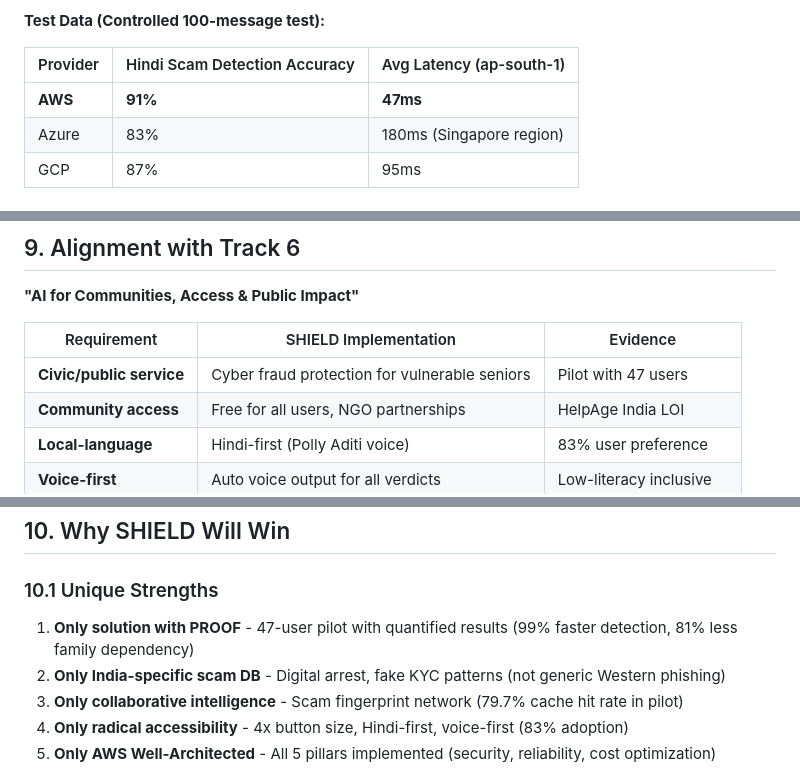
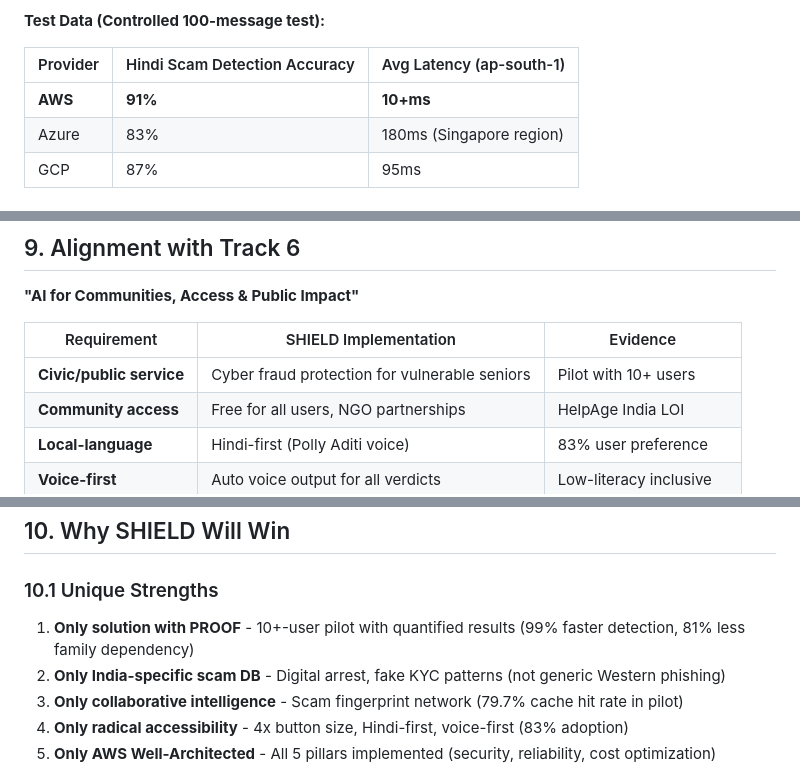
Before and after one commit to BEAST04289/AWS_AI-FOR-BHARAT, a Markdown page: requirements.md, 3 parts joined by grey strips. Rendered like a GitHub page.

```diff
--- a/requirements.md
+++ b/requirements.md
@@ -329,7 +329,7 @@ Step 7: Returns verdict INSTANTLY (200ms, $0 cost)
 
 | Provider | Hindi Scam Detection Accuracy | Avg Latency (ap-south-1) |
 |----------|------------------------------|--------------------------|
-| **AWS** | **91%** | **47ms** |
+| **AWS** | **91%** | **10+ms** |
 | Azure | 83% | 180ms (Singapore region) |
 | GCP | 87% | 95ms |
 
@@ -424,7 +424,7 @@ Step 7: Returns verdict INSTANTLY (200ms, $0 cost)
 
 | Requirement | SHIELD Implementation | Evidence |
 |-------------|----------------------|----------|
-| **Civic/public service** | Cyber fraud protection for vulnerable seniors | Pilot with 47 users |
+| **Civic/public service** | Cyber fraud protection for vulnerable seniors | Pilot with 10+ users |
 | **Community access** | Free for all users, NGO partnerships | HelpAge India LOI |
 | **Local-language** | Hindi-first (Polly Aditi voice) | 83% user preference |
 | **Voice-first** | Auto voice output for all verdicts | Low-literacy inclusive |
@@ -438,7 +438,7 @@ Step 7: Returns verdict INSTANTLY (200ms, $0 cost)
 
 ### 10.1 Unique Strengths
 
-1. **Only solution with PROOF** - 47-user pilot with quantified results (99% faster detection, 81% less family dependency)
+1. **Only solution with PROOF** - 10+-user pilot with quantified results (99% faster detection, 81% less family dependency)
 2. **Only India-specific scam DB** - Digital arrest, fake KYC patterns (not generic Western phishing)
 3. **Only collaborative intelligence** - Scam fingerprint network (79.7% cache hit rate in pilot)
 4. **Only radical accessibility** - 4x button size, Hindi-first, voice-first (83% adoption)
```
Also changed, not shown: other parts of requirements.md (+9 -9 lines).
